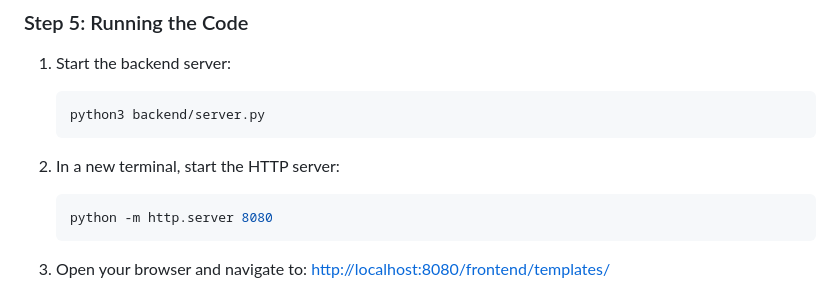
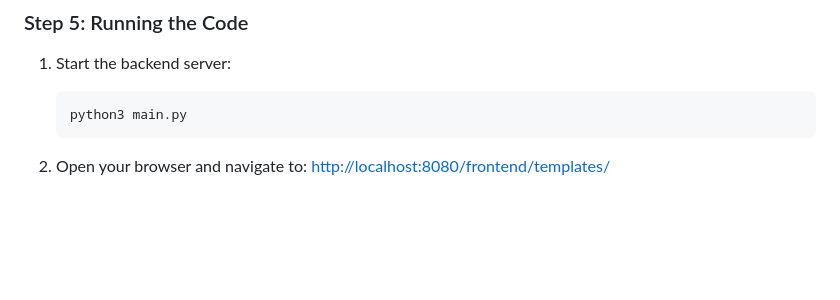
Before and after one commit to tabasco73/LinearAlgebraCalculator, a Markdown page: README.md, the part around the change. GitHub-like rendering; blank space fills up the shorter version.

````diff
--- a/README.md
+++ b/README.md
@@ -88,13 +88,9 @@ Run the SageMath agent script:
 
 1. Start the backend server:
     ```sh
-    python3 backend/server.py
+    python3 main.py
     ```
 
-2. In a new terminal, start the HTTP server:
-    ```sh
-    python -m http.server 8080
-    ```
 
 3. Open your browser and navigate to:
     [http://localhost:8080/frontend/templates/](http://localhost:8080/frontend/templates/)
````
